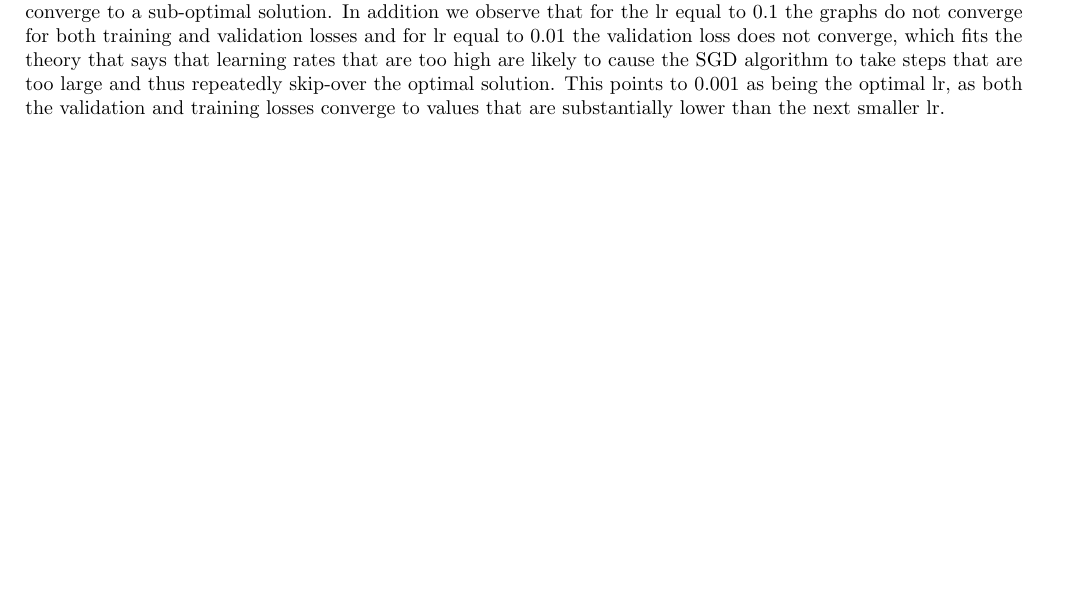
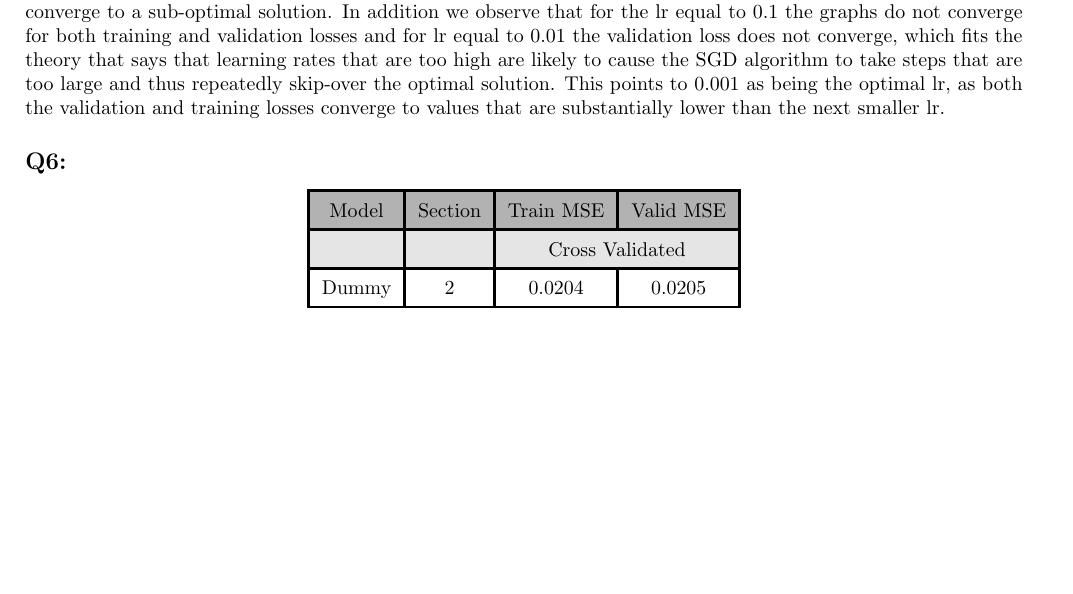
Before and after one commit to danielscohen/ml_hw3, a LaTeX document (313575599-308160647.tex): part of page 3 of 3, cut so that both start at the same text, the shorter picture padded with empty space. Compiled offline with pdfLaTeX.

Commit message:
aqwqwefsrs

```diff
--- a/313575599-308160647.tex
+++ b/313575599-308160647.tex
@@ -62,5 +62,16 @@
     \end{figure}
     \paragraph*{}
     We can see in figure \ref{fig:q5} that for smaller lr, for those that converge, the convergence is at a higher loss for both the training and validation. This matches the theory, since if the lr is too small, the SGD algorithm is likely to converge to a sub-optimal solution. In addition we observe that for the lr equal to $0.1$ the graphs do not converge for both training and validation losses and for lr equal to $0.01$ the validation loss does not converge, which fits the theory that says that learning rates that are too high are likely to cause the SGD algorithm to take steps that are too large and thus repeatedly skip-over the optimal solution. This points to $0.001$ as being the optimal lr, as both the validation and training losses converge to values that are substantially lower than the next smaller lr.
+\subsection*{Q6:}
+    \begin{center}
+        \begin{tabular}{|c|c|c|c|}
+            \hline
+            \rowcolor{gray!60}
+            Model & Section & Train MSE & Valid MSE\\ \hline
+            \rowcolor{gray!20}
+            ~&~ & \multicolumn{2}{c|}{Cross Validated}\\ \hline
+            Dummy & 2 & $0.0204$ & $0.0205$\\ \hline
+        \end{tabular}
+    \end{center}
 
 \end{document}
```
Also changed, not shown: 313575599-308160647.pdf, 3 other files.
